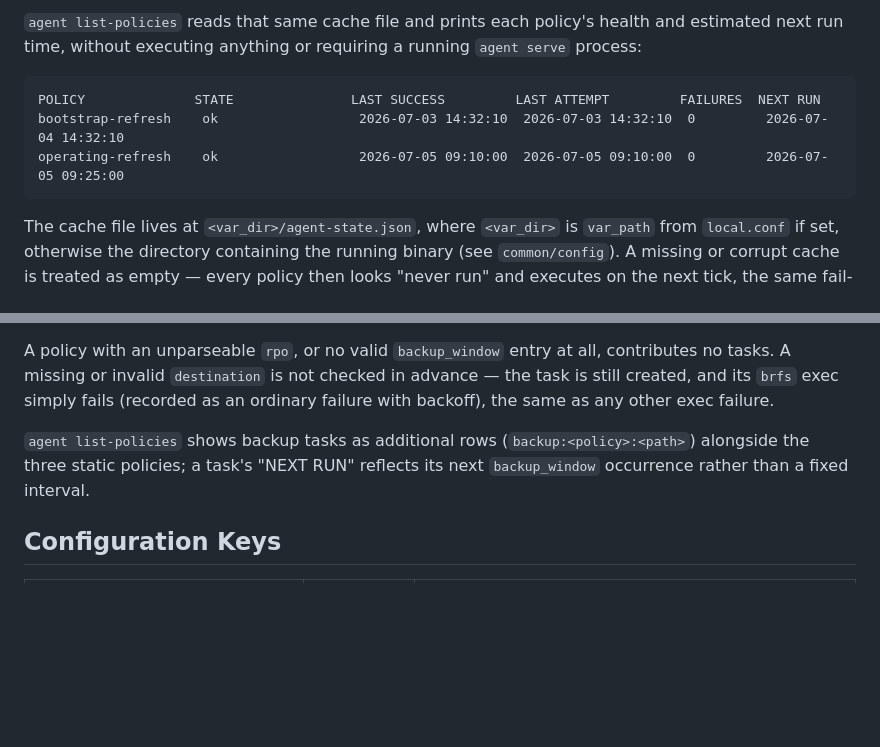
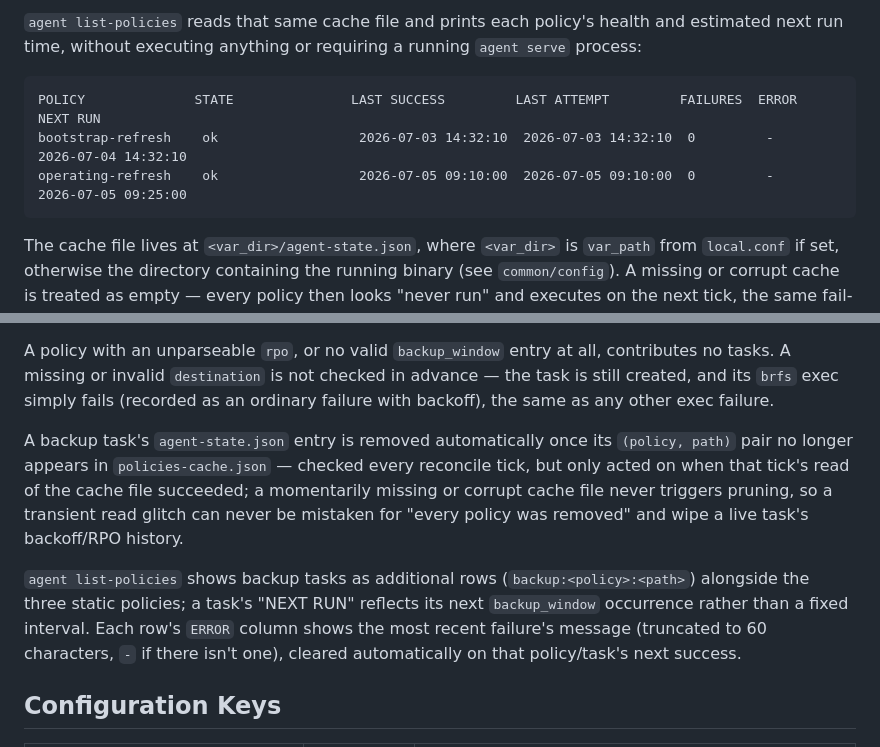
Before and after one commit to alex-sviridov/miniprotector, a Markdown page: docs/components/agent.md, 2 parts joined by grey strips. Drawn GitHub-style; blank space fills up the shorter version.

Commit message:
docs: document agent backup state pruning and last-error tracking

````diff
--- a/docs/components/agent.md
+++ b/docs/components/agent.md
@@ -44,9 +44,9 @@ running count of consecutive failures — to a local JSON cache file.
 next run time, without executing anything or requiring a running `agent serve` process:
 
 ```
-POLICY              STATE               LAST SUCCESS         LAST ATTEMPT         FAILURES  NEXT RUN
-bootstrap-refresh    ok                  2026-07-03 14:32:10  2026-07-03 14:32:10  0         2026-07-04 14:32:10
-operating-refresh    ok                  2026-07-05 09:10:00  2026-07-05 09:10:00  0         2026-07-05 09:25:00
+POLICY              STATE               LAST SUCCESS         LAST ATTEMPT         FAILURES  ERROR  NEXT RUN
+bootstrap-refresh    ok                  2026-07-03 14:32:10  2026-07-03 14:32:10  0         -      2026-07-04 14:32:10
+operating-refresh    ok                  2026-07-05 09:10:00  2026-07-05 09:10:00  0         -      2026-07-05 09:25:00
 ```
 
 The cache file lives at `<var_dir>/agent-state.json`, where `<var_dir>` is `var_path` from
@@ -84,9 +84,16 @@ A missing or invalid `destination` is not checked in advance — the task is sti
 `brfs` exec simply fails (recorded as an ordinary failure with backoff), the same as any other exec
 failure.
 
+A backup task's `agent-state.json` entry is removed automatically once its `(policy, path)` pair no
+longer appears in `policies-cache.json` — checked every reconcile tick, but only acted on when that
+tick's read of the cache file succeeded; a momentarily missing or corrupt cache file never triggers
+pruning, so a transient read glitch can never be mistaken for "every policy was removed" and wipe a
+live task's backoff/RPO history.
+
 `agent list-policies` shows backup tasks as additional rows (`backup:<policy>:<path>`) alongside
 the three static policies; a task's "NEXT RUN" reflects its next `backup_window` occurrence rather
-than a fixed interval.
+than a fixed interval. Each row's `ERROR` column shows the most recent failure's message (truncated
+to 60 characters, `-` if there isn't one), cleared automatically on that policy/task's next success.
 
 ## Configuration Keys
 
````
Also changed, not shown: CHANGELOG.md (+8 -0 lines).
